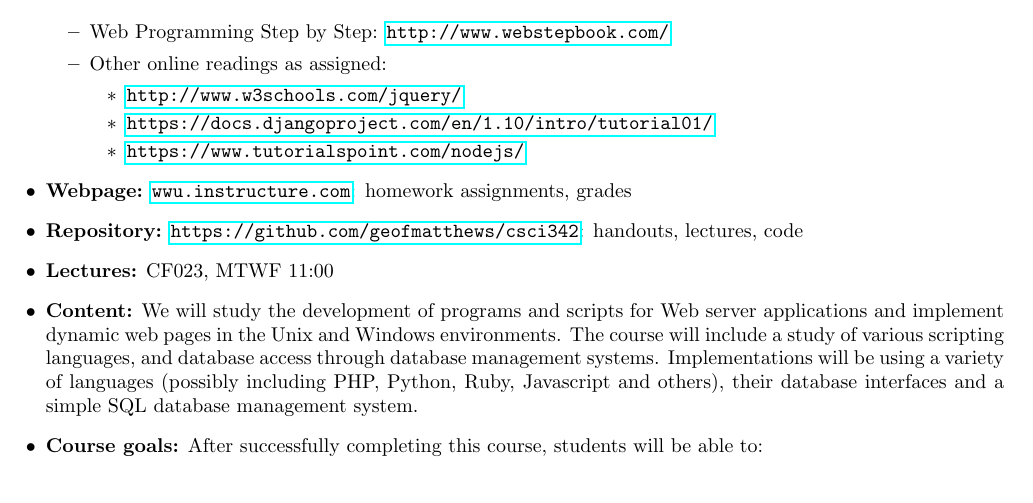
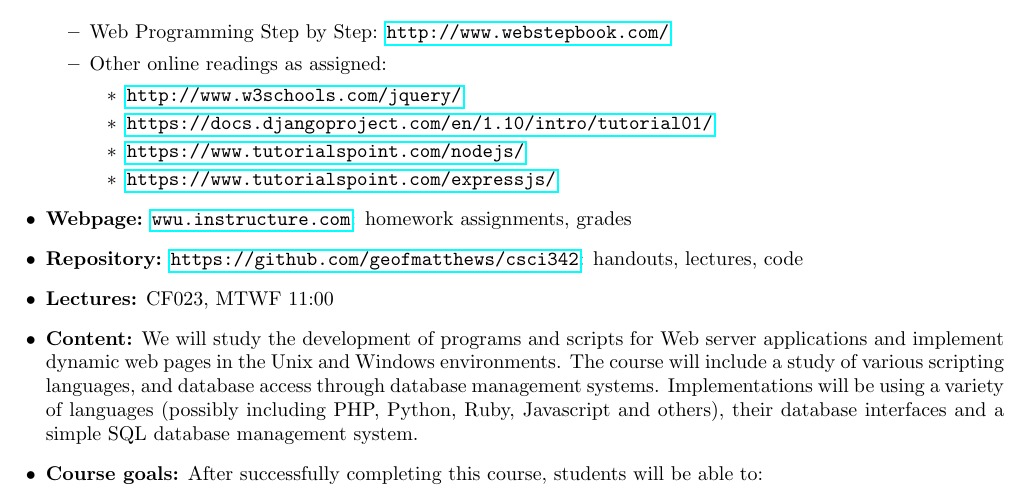
Before and after one commit to geofmatthews/csci342, a LaTeX document (syllabus/syllabus.tex): part of page 1 of 2, cut so that both start at the same text. Compiled offline with pdfLaTeX.

Commit message:
added readings to syllabus

```diff
--- a/syllabus/syllabus.tex
+++ b/syllabus/syllabus.tex
@@ -24,6 +24,7 @@ Web Programming Step by Step: \url{http://www.webstepbook.com/}
   \item \url{http://www.w3schools.com/jquery/}
   \item \url{https://docs.djangoproject.com/en/1.10/intro/tutorial01/}
   \item \url{https://www.tutorialspoint.com/nodejs/}
+  \item \url{https://www.tutorialspoint.com/expressjs/}
   \end{itemize}
 \end{itemize}
 \item {\bf Webpage:}  \url{wwu.instructure.com}:  homework assignments, grades
```
Also changed, not shown: syllabus/syllabus.pdf, 1 other file.
